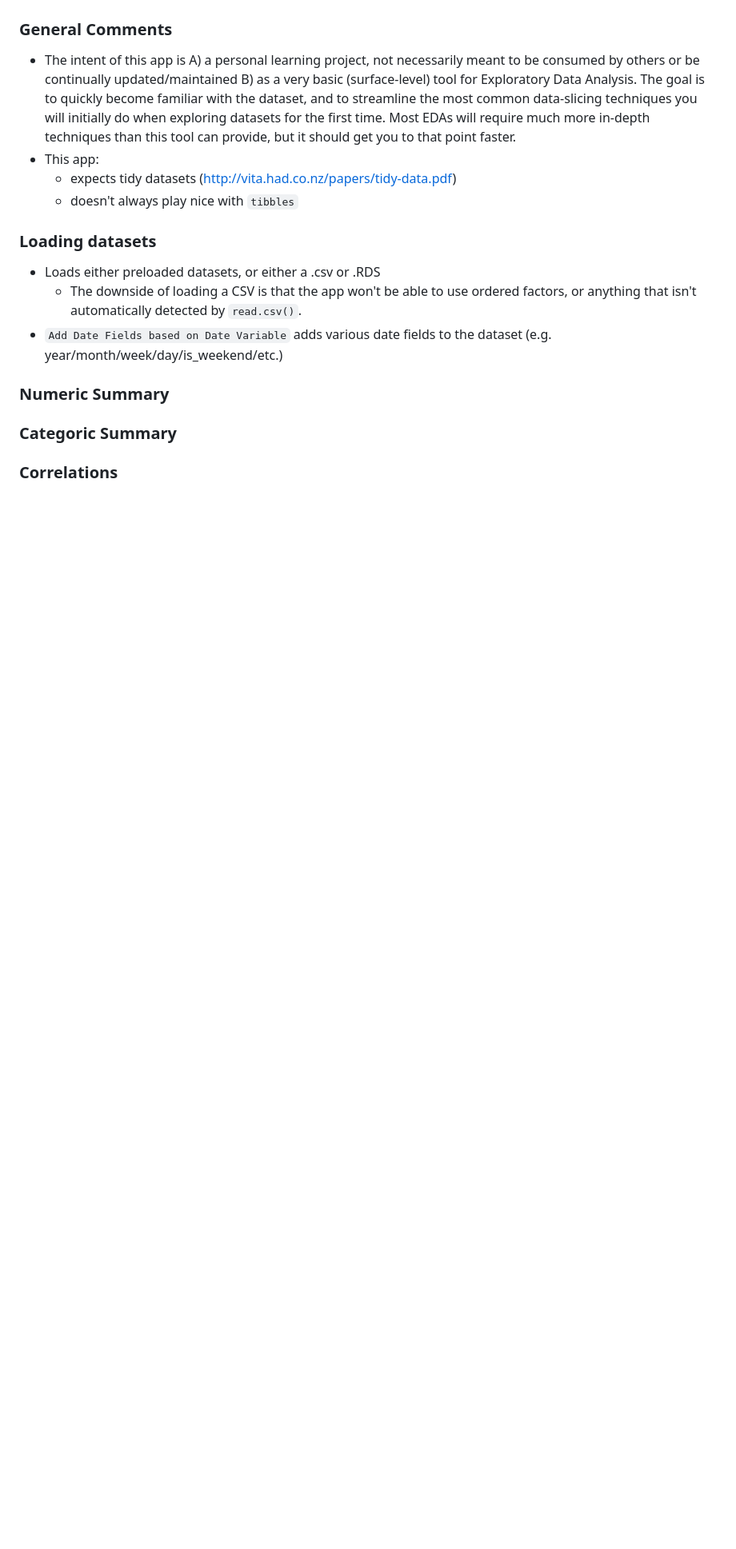
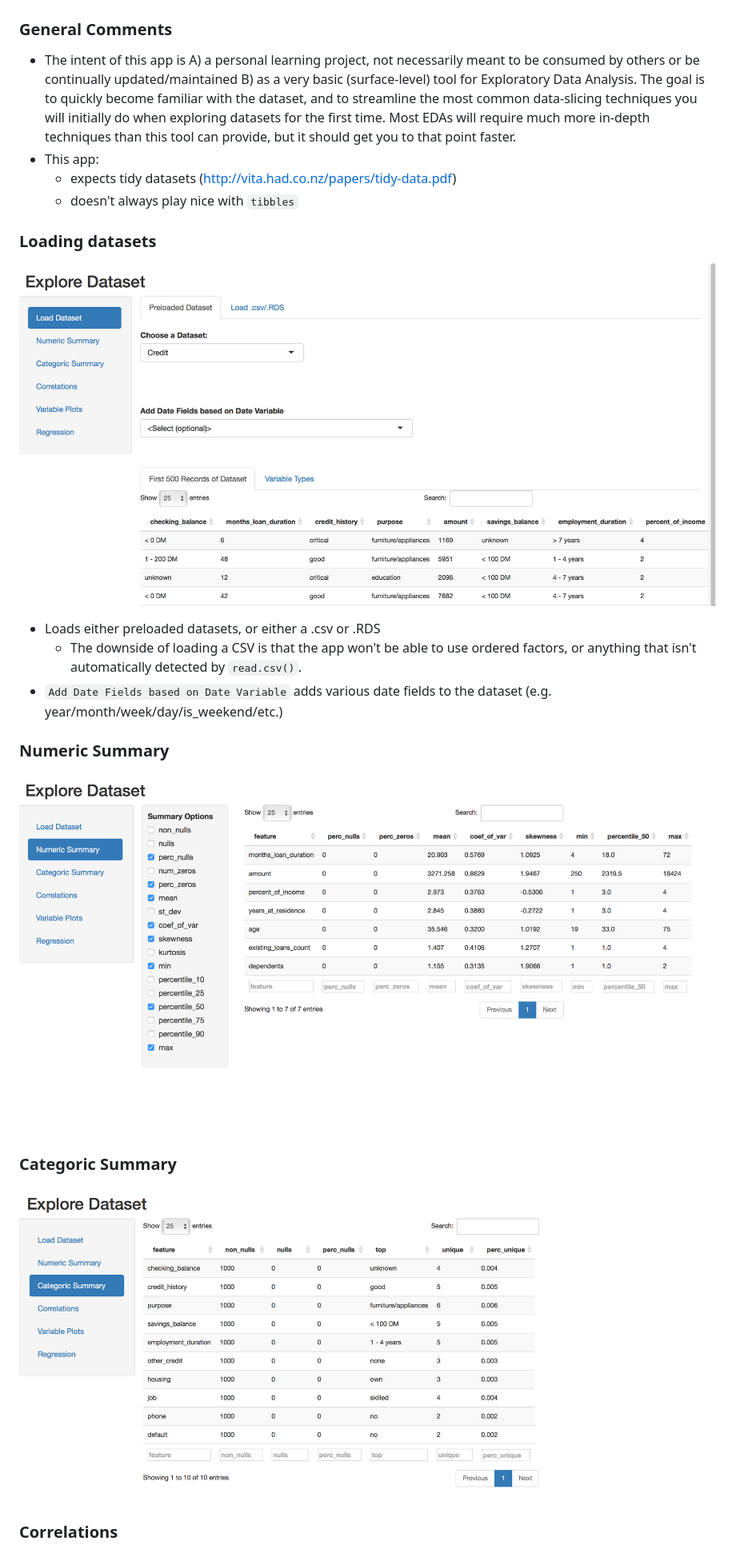
Before and after one commit to shane-kercheval/shiny-explore-dataset, a Markdown page: README.md, the part around one of its changes. Shown at 80% size. Drawn GitHub-style; pictures changed too: docs/categoric_summary.png (added), docs/loading_dataset.png (added), docs/numeric_summary.png (added); blank space fills up the shorter version.

```diff
--- a/README.md
+++ b/README.md
@@ -29,17 +29,19 @@ devtools::install_github('shane-kercheval/rtools')
 
 ### Loading datasets
 
+![loading](./docs/loading_dataset.png)
+
 - Loads either preloaded datasets, or either a .csv or .RDS
     - The downside of loading a CSV is that the app won't be able to use ordered factors, or anything that isn't automatically detected by `read.csv()`.
 - `Add Date Fields based on Date Variable` adds various date fields to the dataset (e.g. year/month/week/day/is_weekend/etc.)
 
 ### Numeric Summary
 
-
+![loading](./docs/numeric_summary.png)
 
 ### Categoric Summary
 
-
+![loading](./docs/categoric_summary.png)
 
 ### Correlations
 
```
Also changed, not shown: other parts of README.md (+8 -26 lines), docs/correlations.png (added), docs/regression.png (added), docs/variable_plots.png (added).
